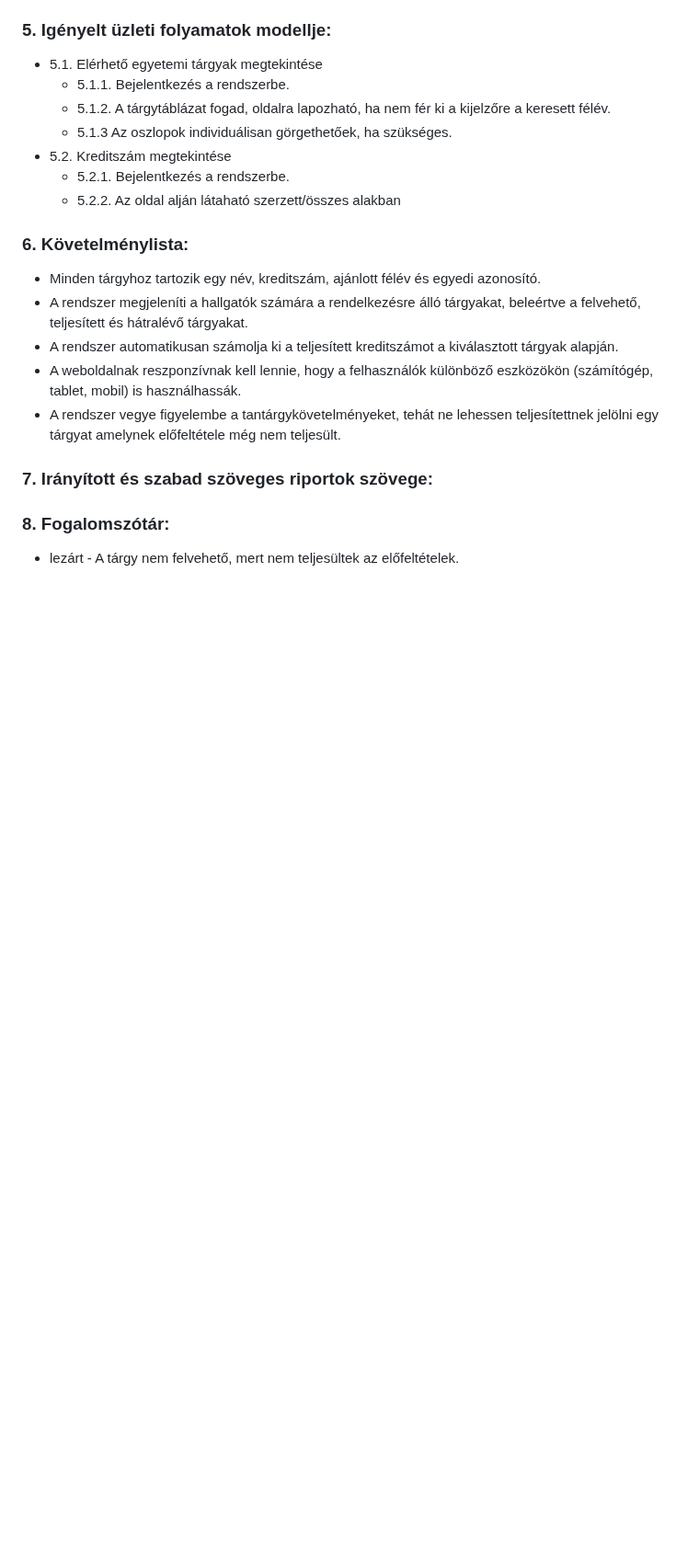
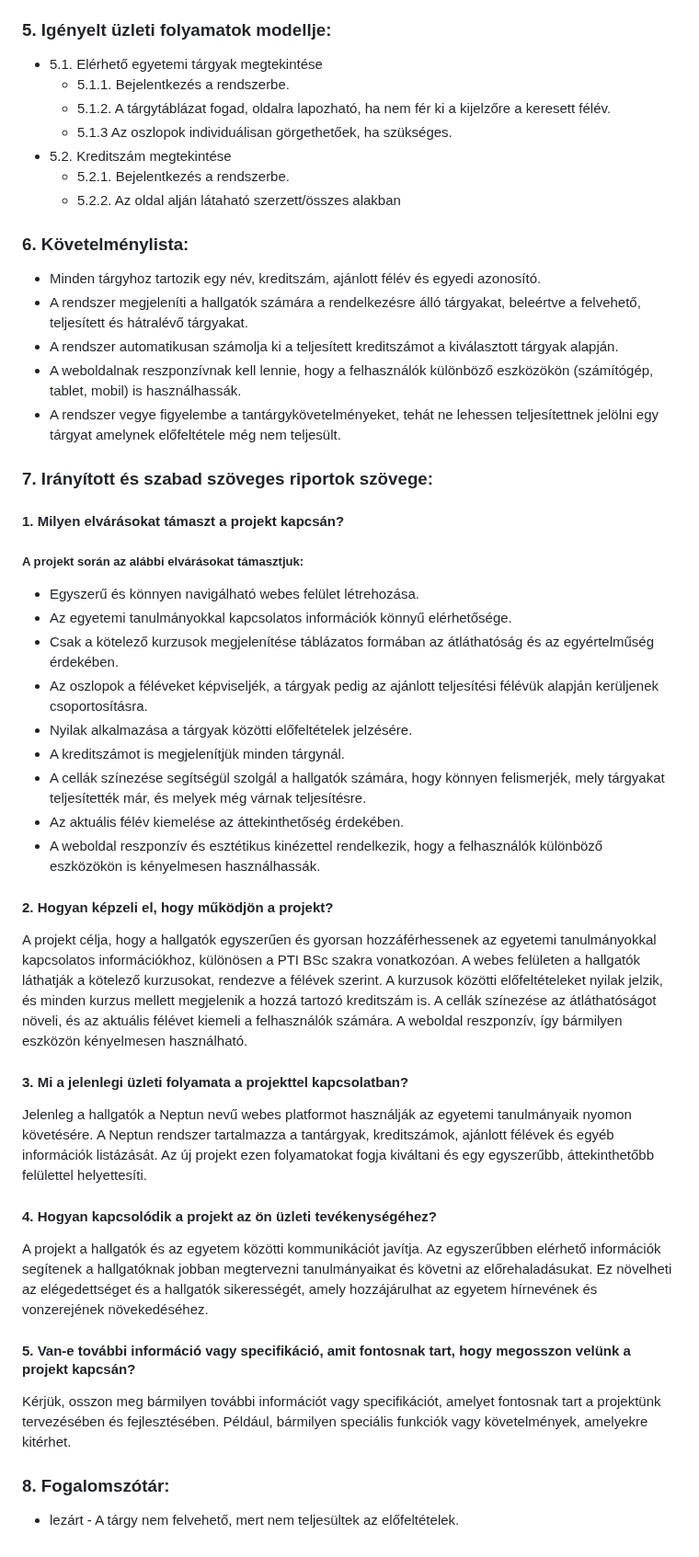
Before and after one commit to TasnadiAttila/szoftverfejlesztesi-modszertanok, a Markdown page: kovetelmenyspecifikacio.md, the part around the change. Shown at 92% size. GitHub-like rendering; blank space fills up the shorter version.

Commit message:
Irányított és szabad szöveges riportok szövege

```diff
--- a/kovetelmenyspecifikacio.md
+++ b/kovetelmenyspecifikacio.md
@@ -45,5 +45,35 @@ Egy olyan webes felület, ahol egy hallgató bejelentkezés után könnyedén é
 
 ### **7. Irányított és szabad szöveges riportok szövege:**
 
+#### 1. Milyen elvárásokat támaszt a projekt kapcsán?
+
+
+##### A projekt során az alábbi elvárásokat támasztjuk:
+
+- Egyszerű és könnyen navigálható webes felület létrehozása.
+- Az egyetemi tanulmányokkal kapcsolatos információk könnyű elérhetősége.
+- Csak a kötelező kurzusok megjelenítése táblázatos formában az átláthatóság és az egyértelműség érdekében.
+- Az oszlopok a féléveket képviseljék, a tárgyak pedig az ajánlott teljesítési félévük alapján kerüljenek csoportosításra.
+- Nyilak alkalmazása a tárgyak közötti előfeltételek jelzésére.
+- A kreditszámot is megjelenítjük minden tárgynál.
+- A cellák színezése segítségül szolgál a hallgatók számára, hogy könnyen felismerjék, mely tárgyakat teljesítették már, és melyek még várnak teljesítésre.
+- Az aktuális félév kiemelése az áttekinthetőség érdekében.
+- A weboldal reszponzív és esztétikus kinézettel rendelkezik, hogy a felhasználók különböző eszközökön is kényelmesen használhassák.
+
+#### 2. Hogyan képzeli el, hogy működjön a projekt?
+
+A projekt célja, hogy a hallgatók egyszerűen és gyorsan hozzáférhessenek az egyetemi tanulmányokkal kapcsolatos információkhoz, különösen a PTI BSc szakra vonatkozóan. A webes felületen a hallgatók láthatják a kötelező kurzusokat, rendezve a félévek szerint. A kurzusok közötti előfeltételeket nyilak jelzik, és minden kurzus mellett megjelenik a hozzá tartozó kreditszám is. A cellák színezése az átláthatóságot növeli, és az aktuális félévet kiemeli a felhasználók számára. A weboldal reszponzív, így bármilyen eszközön kényelmesen használható.
+
+#### 3. Mi a jelenlegi üzleti folyamata a projekttel kapcsolatban?
+
+Jelenleg a hallgatók a Neptun nevű webes platformot használják az egyetemi tanulmányaik nyomon követésére. A Neptun rendszer tartalmazza a tantárgyak, kreditszámok, ajánlott félévek és egyéb információk listázását. Az új projekt ezen folyamatokat fogja kiváltani és egy egyszerűbb, áttekinthetőbb felülettel helyettesíti.
+
+#### 4. Hogyan kapcsolódik a projekt az ön üzleti tevékenységéhez?
+
+A projekt a hallgatók és az egyetem közötti kommunikációt javítja. Az egyszerűbben elérhető információk segítenek a hallgatóknak jobban megtervezni tanulmányaikat és követni az előrehaladásukat. Ez növelheti az elégedettséget és a hallgatók sikerességét, amely hozzájárulhat az egyetem hírnevének és vonzerejének növekedéséhez.
+
+#### 5. Van-e további információ vagy specifikáció, amit fontosnak tart, hogy megosszon velünk a projekt kapcsán?
+
+Kérjük, osszon meg bármilyen további információt vagy specifikációt, amelyet fontosnak tart a projektünk tervezésében és fejlesztésében. Például, bármilyen speciális funkciók vagy követelmények, amelyekre kitérhet.
 ### **8. Fogalomszótár:**
 - lezárt - A tárgy nem felvehető, mert nem teljesültek az előfeltételek.
```
